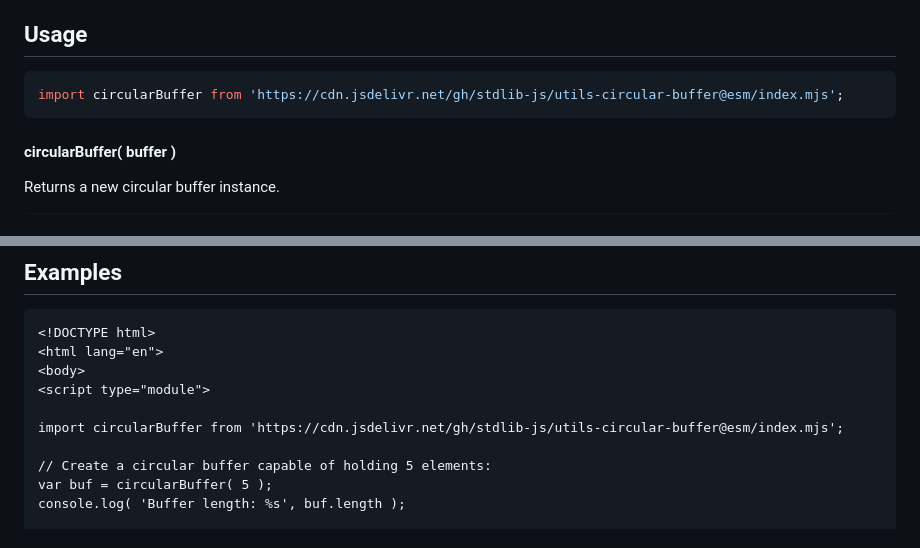
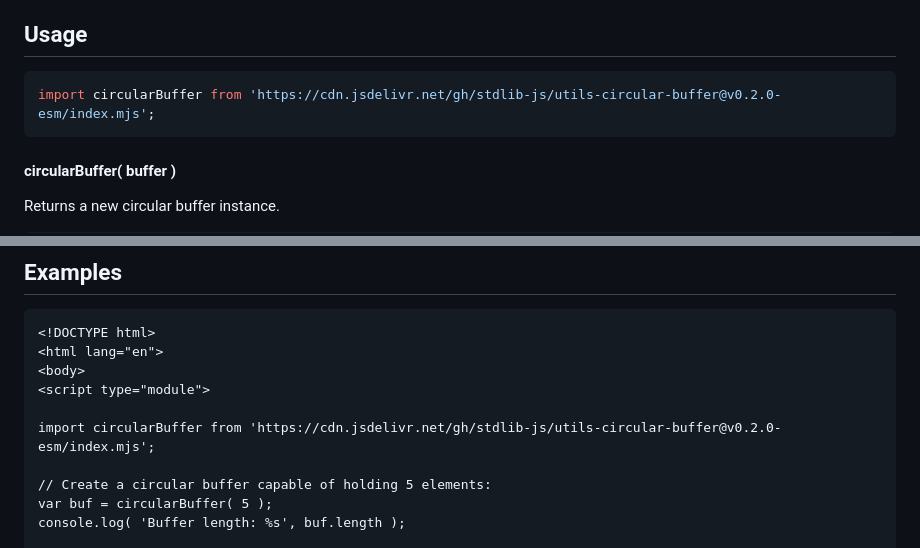
Before and after one commit to stdlib-js/utils-circular-buffer, a Markdown page: README.md, 2 parts joined by grey strips. Drawn GitHub-style.

Commit message:
Update README.md for ESM bundle v0.2.0

````diff
--- a/README.md
+++ b/README.md
@@ -52,7 +52,7 @@ limitations under the License.
 ## Usage
 
 ```javascript
-import circularBuffer from 'https://cdn.jsdelivr.net/gh/stdlib-js/utils-circular-buffer@esm/index.mjs';
+import circularBuffer from 'https://cdn.jsdelivr.net/gh/stdlib-js/utils-circular-buffer@v0.2.0-esm/index.mjs';
 ```
 
 #### circularBuffer( buffer )
@@ -325,7 +325,7 @@ var o = buf.toJSON();
 <body>
 <script type="module">
 
-import circularBuffer from 'https://cdn.jsdelivr.net/gh/stdlib-js/utils-circular-buffer@esm/index.mjs';
+import circularBuffer from 'https://cdn.jsdelivr.net/gh/stdlib-js/utils-circular-buffer@v0.2.0-esm/index.mjs';
 
 // Create a circular buffer capable of holding 5 elements:
 var buf = circularBuffer( 5 );
````
